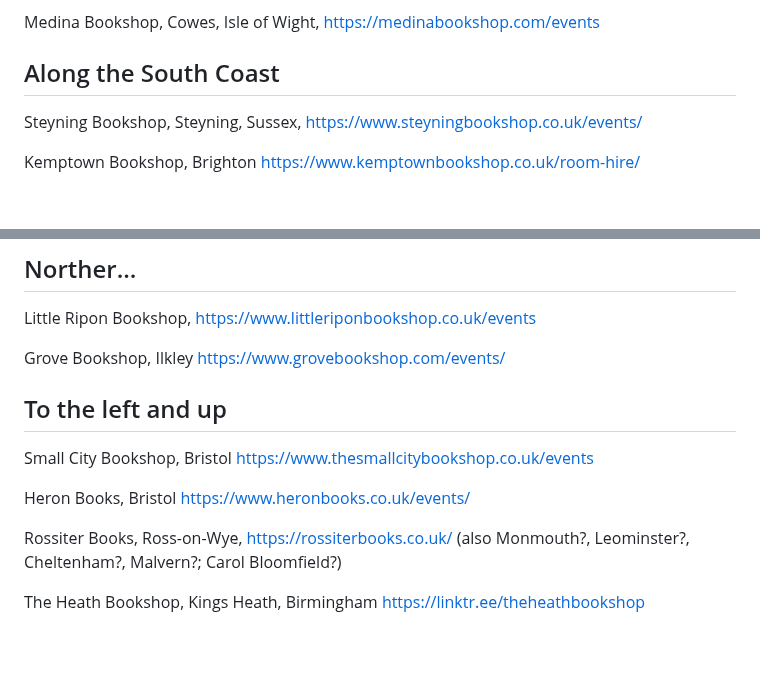
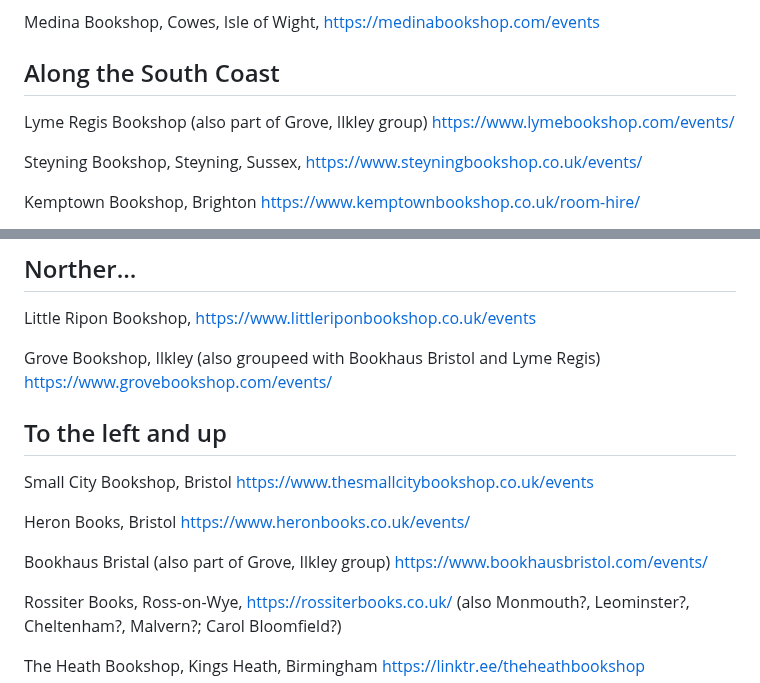
Before and after one commit to psychemedia/littlevenues, a Markdown page: bookshops.md, 2 parts joined by grey strips. GitHub-like rendering; blank space fills up the shorter version.

```diff
--- a/bookshops.md
+++ b/bookshops.md
@@ -9,6 +9,8 @@ Babushka Books, Shanklin, Isle of Wight
 Medina Bookshop, Cowes, Isle of Wight, https://medinabookshop.com/events
 
 ## Along the South Coast
+
+Lyme Regis Bookshop (also part of Grove, Ilkley group) https://www.lymebookshop.com/events/
 
 Steyning Bookshop, Steyning, Sussex, https://www.steyningbookshop.co.uk/events/
 
@@ -28,13 +30,15 @@ Scriveners Bookshop, Buxton, https://scrivenersbooks.co.uk/, (eg https://www.bux
 
 Little Ripon Bookshop, https://www.littleriponbookshop.co.uk/events
 
-Grove Bookshop, Ilkley https://www.grovebookshop.com/events/
+Grove Bookshop, Ilkley (also groupeed with Bookhaus Bristol and Lyme Regis) https://www.grovebookshop.com/events/
 
 ## To the left and up
 
 Small City Bookshop, Bristol https://www.thesmallcitybookshop.co.uk/events
 
 Heron Books, Bristol https://www.heronbooks.co.uk/events/
+
+Bookhaus Bristal (also part of Grove, Ilkley group) https://www.bookhausbristol.com/events/
 
 Rossiter Books, Ross-on-Wye, https://rossiterbooks.co.uk/ (also Monmouth?, Leominster?, Cheltenham?, Malvern?; Carol Bloomfield?)
 
```
